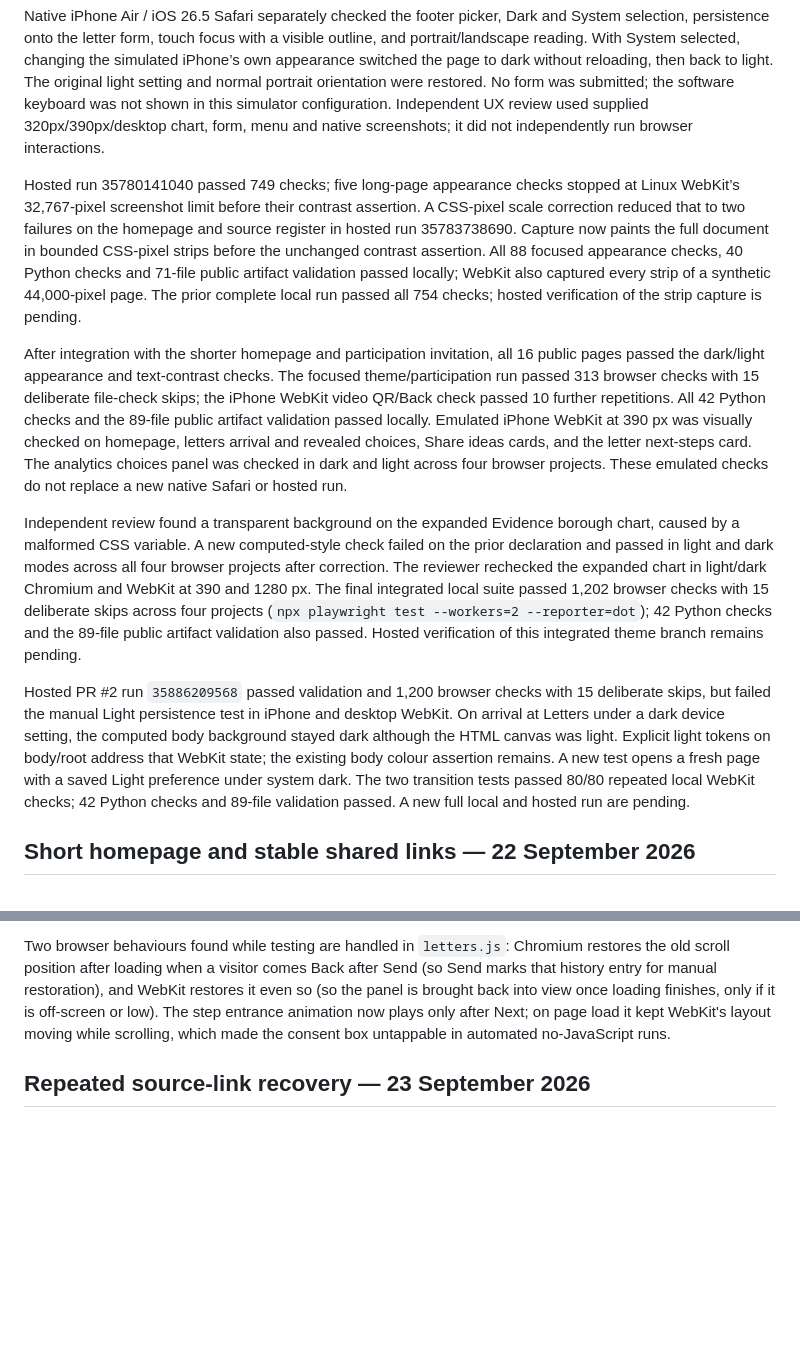
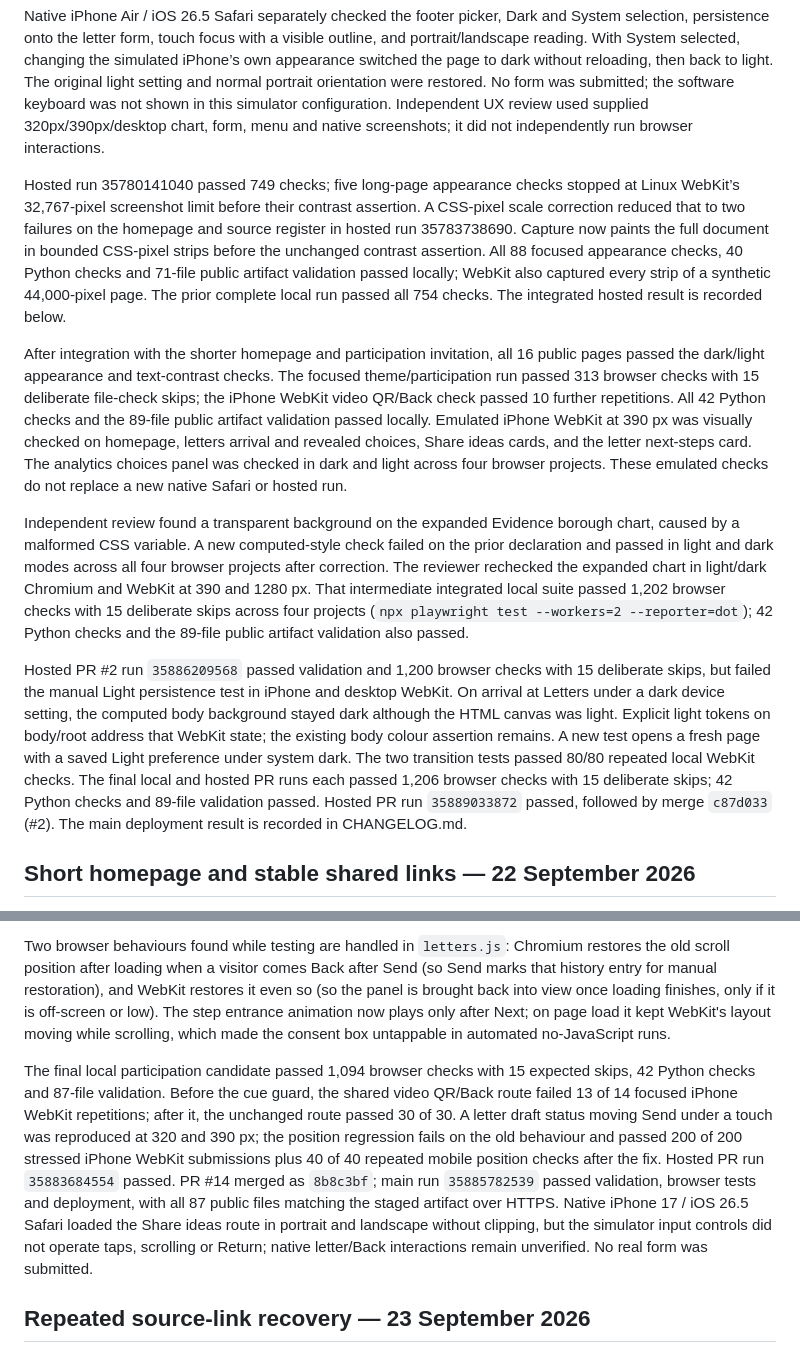
Before and after one commit to ystoneman/kew-riverside-website, a Markdown page: TESTING.md, 2 parts joined by grey strips. Drawn GitHub-style; blank space fills up the shorter version.

```diff
--- a/TESTING.md
+++ b/TESTING.md
@@ -127,13 +127,13 @@ The initial WebKit runs exposed incomplete root-variable inheritance on later de
 
 Native iPhone Air / iOS 26.5 Safari separately checked the footer picker, Dark and System selection, persistence onto the letter form, touch focus with a visible outline, and portrait/landscape reading. With System selected, changing the simulated iPhone’s own appearance switched the page to dark without reloading, then back to light. The original light setting and normal portrait orientation were restored. No form was submitted; the software keyboard was not shown in this simulator configuration. Independent UX review used supplied 320px/390px/desktop chart, form, menu and native screenshots; it did not independently run browser interactions.
 
-Hosted run 35780141040 passed 749 checks; five long-page appearance checks stopped at Linux WebKit’s 32,767-pixel screenshot limit before their contrast assertion. A CSS-pixel scale correction reduced that to two failures on the homepage and source register in hosted run 35783738690. Capture now paints the full document in bounded CSS-pixel strips before the unchanged contrast assertion. All 88 focused appearance checks, 40 Python checks and 71-file public artifact validation passed locally; WebKit also captured every strip of a synthetic 44,000-pixel page. The prior complete local run passed all 754 checks; hosted verification of the strip capture is pending.
+Hosted run 35780141040 passed 749 checks; five long-page appearance checks stopped at Linux WebKit’s 32,767-pixel screenshot limit before their contrast assertion. A CSS-pixel scale correction reduced that to two failures on the homepage and source register in hosted run 35783738690. Capture now paints the full document in bounded CSS-pixel strips before the unchanged contrast assertion. All 88 focused appearance checks, 40 Python checks and 71-file public artifact validation passed locally; WebKit also captured every strip of a synthetic 44,000-pixel page. The prior complete local run passed all 754 checks. The integrated hosted result is recorded below.
 
 After integration with the shorter homepage and participation invitation, all 16 public pages passed the dark/light appearance and text-contrast checks. The focused theme/participation run passed 313 browser checks with 15 deliberate file-check skips; the iPhone WebKit video QR/Back check passed 10 further repetitions. All 42 Python checks and the 89-file public artifact validation passed locally. Emulated iPhone WebKit at 390 px was visually checked on homepage, letters arrival and revealed choices, Share ideas cards, and the letter next-steps card. The analytics choices panel was checked in dark and light across four browser projects. These emulated checks do not replace a new native Safari or hosted run.
 
-Independent review found a transparent background on the expanded Evidence borough chart, caused by a malformed CSS variable. A new computed-style check failed on the prior declaration and passed in light and dark modes across all four browser projects after correction. The reviewer rechecked the expanded chart in light/dark Chromium and WebKit at 390 and 1280 px. The final integrated local suite passed 1,202 browser checks with 15 deliberate skips across four projects (`npx playwright test --workers=2 --reporter=dot`); 42 Python checks and the 89-file public artifact validation also passed. Hosted verification of this integrated theme branch remains pending.
+Independent review found a transparent background on the expanded Evidence borough chart, caused by a malformed CSS variable. A new computed-style check failed on the prior declaration and passed in light and dark modes across all four browser projects after correction. The reviewer rechecked the expanded chart in light/dark Chromium and WebKit at 390 and 1280 px. That intermediate integrated local suite passed 1,202 browser checks with 15 deliberate skips across four projects (`npx playwright test --workers=2 --reporter=dot`); 42 Python checks and the 89-file public artifact validation also passed.
 
-Hosted PR #2 run `35886209568` passed validation and 1,200 browser checks with 15 deliberate skips, but failed the manual Light persistence test in iPhone and desktop WebKit. On arrival at Letters under a dark device setting, the computed body background stayed dark although the HTML canvas was light. Explicit light tokens on body/root address that WebKit state; the existing body colour assertion remains. A new test opens a fresh page with a saved Light preference under system dark. The two transition tests passed 80/80 repeated local WebKit checks; 42 Python checks and 89-file validation passed. A new full local and hosted run are pending.
+Hosted PR #2 run `35886209568` passed validation and 1,200 browser checks with 15 deliberate skips, but failed the manual Light persistence test in iPhone and desktop WebKit. On arrival at Letters under a dark device setting, the computed body background stayed dark although the HTML canvas was light. Explicit light tokens on body/root address that WebKit state; the existing body colour assertion remains. A new test opens a fresh page with a saved Light preference under system dark. The two transition tests passed 80/80 repeated local WebKit checks. The final local and hosted PR runs each passed 1,206 browser checks with 15 deliberate skips; 42 Python checks and 89-file validation passed. Hosted PR run `35889033872` passed, followed by merge `c87d033` (#2). The main deployment result is recorded in CHANGELOG.md.
 
 
 ## Short homepage and stable shared links — 22 September 2026
@@ -192,6 +192,9 @@ Rerun attempt 2 passed all 732 checks and deployed. All 73 live public files mat
 `no-javascript.spec.js` adds every letter step visible without scripts, an unticked quote choice that submits its exact value when ticked (policy, not the browser, treats it as no permission without publication), a neutral next-steps page, an exposed privacy/removal category and date-safe static copy. `contributions.spec.js` and the security checks confirm the new value is optional, never preselected and absent unless chosen. Two analytics tests now reveal the letter steps before typing into them; their assertions are unchanged.
 
 Two browser behaviours found while testing are handled in `letters.js`: Chromium restores the old scroll position after loading when a visitor comes Back after Send (so Send marks that history entry for manual restoration), and WebKit restores it even so (so the panel is brought back into view once loading finishes, only if it is off-screen or low). The step entrance animation now plays only after Next; on page load it kept WebKit's layout moving while scrolling, which made the consent box untappable in automated no-JavaScript runs.
+
+The final local participation candidate passed 1,094 browser checks with 15 expected skips, 42 Python checks and 87-file validation. Before the cue guard, the shared video QR/Back route failed 13 of 14 focused iPhone WebKit repetitions; after it, the unchanged route passed 30 of 30. A letter draft status moving Send under a touch was reproduced at 320 and 390 px; the position regression fails on the old behaviour and passed 200 of 200 stressed iPhone WebKit submissions plus 40 of 40 repeated mobile position checks after the fix. Hosted PR run `35883684554` passed. PR #14 merged as `8b8c3bf`; main run `35885782539` passed validation, browser tests and deployment, with all 87 public files matching the staged artifact over HTTPS. Native iPhone 17 / iOS 26.5 Safari loaded the Share ideas route in portrait and landscape without clipping, but the simulator input controls did not operate taps, scrolling or Return; native letter/Back interactions remain unverified. No real form was submitted.
+
 ## Repeated source-link recovery — 23 September 2026
 
 One local full run on 22 September failed `sofiya.spec.js` “Inspection: original-source counts, search and the resolved gap agree” in desktop Chromium (see Research arrival). After a Year filter hid the inspection card, the test clicked gap 7's `#source-inspection-2026` link again while the URL already had that fragment. `app.js` cleared the filters, re-expanding about 8,000 px of cards above the link. The page then stayed at the link (`scrollTop` 10,745 → 18,819) for 5 s. The records library was on the smooth-scrolling homepage at the time. Since the shorter-homepage release it has been on `evidence.html`, where `homepage.css` makes jumps immediate (`html:has(.directory-page)`).
```
Also changed, not shown: CHANGELOG.md (+13 -6 lines), CODEX-HANDOFF.md (+11 -19 lines).
